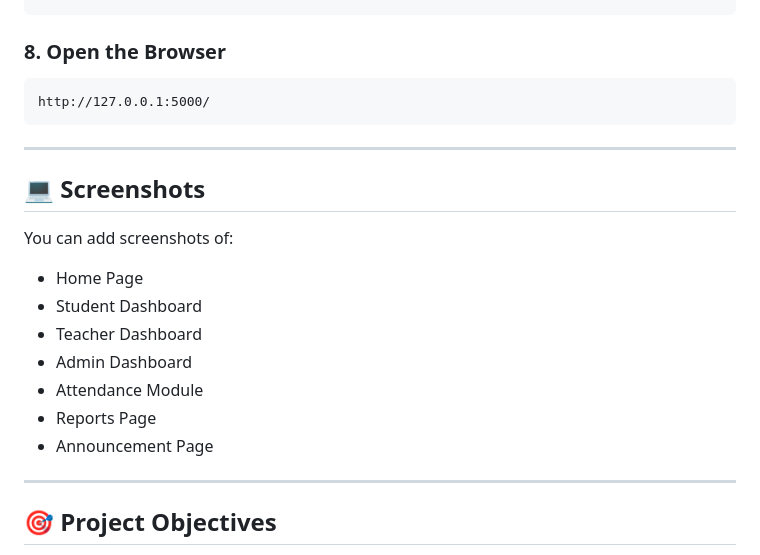
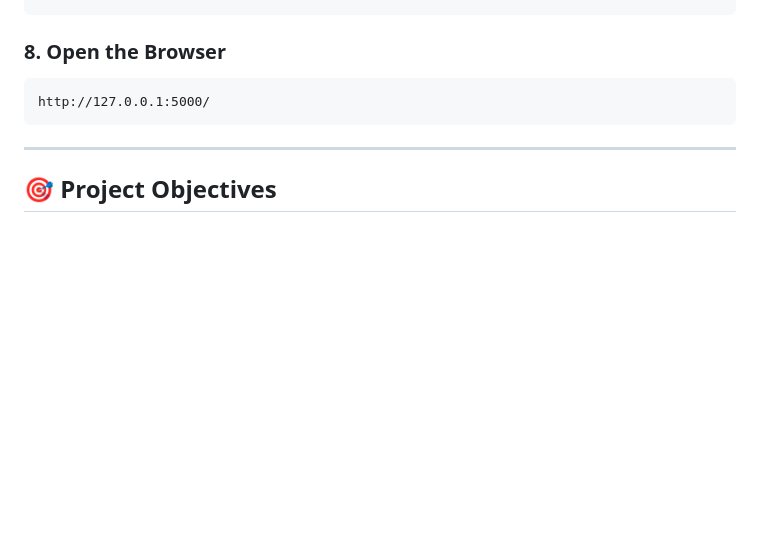
Before and after one commit to yuvasri93/CampusSync, a Markdown page: README.md, the part around the change. GitHub-like rendering; blank space fills up the shorter version.

```diff
--- a/README.md
+++ b/README.md
@@ -141,20 +141,6 @@ http://127.0.0.1:5000/
 
 ---
 
-## 💻 Screenshots
-
-You can add screenshots of:
-
-- Home Page
-- Student Dashboard
-- Teacher Dashboard
-- Admin Dashboard
-- Attendance Module
-- Reports Page
-- Announcement Page
-
----
-
 ## 🎯 Project Objectives
 
 - Digitize campus administration.
```
